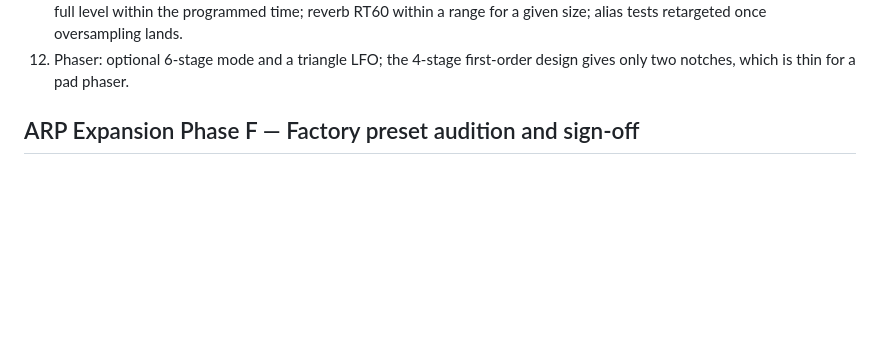
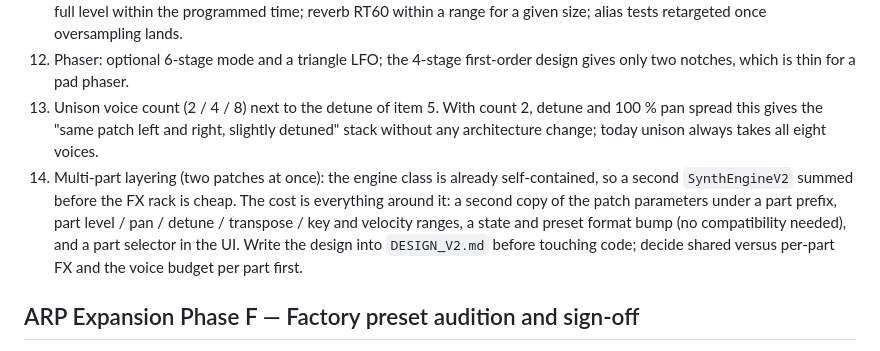
Before and after one commit to tomcoolpxl/CoolSynth, a Markdown page: TODO.md, the part around the change. Drawn GitHub-style; blank space fills up the shorter version.

Commit message:
Backlog: unison voice count and multi-part layering design item
Co-Authored-By: Claude Fable 5.1 <noreply@anthropic.com>

```diff
--- a/TODO.md
+++ b/TODO.md
@@ -16,6 +16,8 @@ Ordered by what you would hear first. Each line is one review cycle. Audition th
 10. Master safety: a soft clipper after master gain, so self-oscillating resonance plus drive plus delay feedback can never hand the host a hard clip. Keep it transparent below 0 dBFS.
 11. Measurement-style regressions: THD of a sine through the ladder at low resonance below a stated bound; attack reaching full level within the programmed time; reverb RT60 within a range for a given size; alias tests retargeted once oversampling lands.
 12. Phaser: optional 6-stage mode and a triangle LFO; the 4-stage first-order design gives only two notches, which is thin for a pad phaser.
+13. Unison voice count (2 / 4 / 8) next to the detune of item 5. With count 2, detune and 100 % pan spread this gives the "same patch left and right, slightly detuned" stack without any architecture change; today unison always takes all eight voices.
+14. Multi-part layering (two patches at once): the engine class is already self-contained, so a second `SynthEngineV2` summed before the FX rack is cheap. The cost is everything around it: a second copy of the patch parameters under a part prefix, part level / pan / detune / transpose / key and velocity ranges, a state and preset format bump (no compatibility needed), and a part selector in the UI. Write the design into `DESIGN_V2.md` before touching code; decide shared versus per-part FX and the voice budget per part first.
 
 ## ARP Expansion Phase F — Factory preset audition and sign-off
 
```
